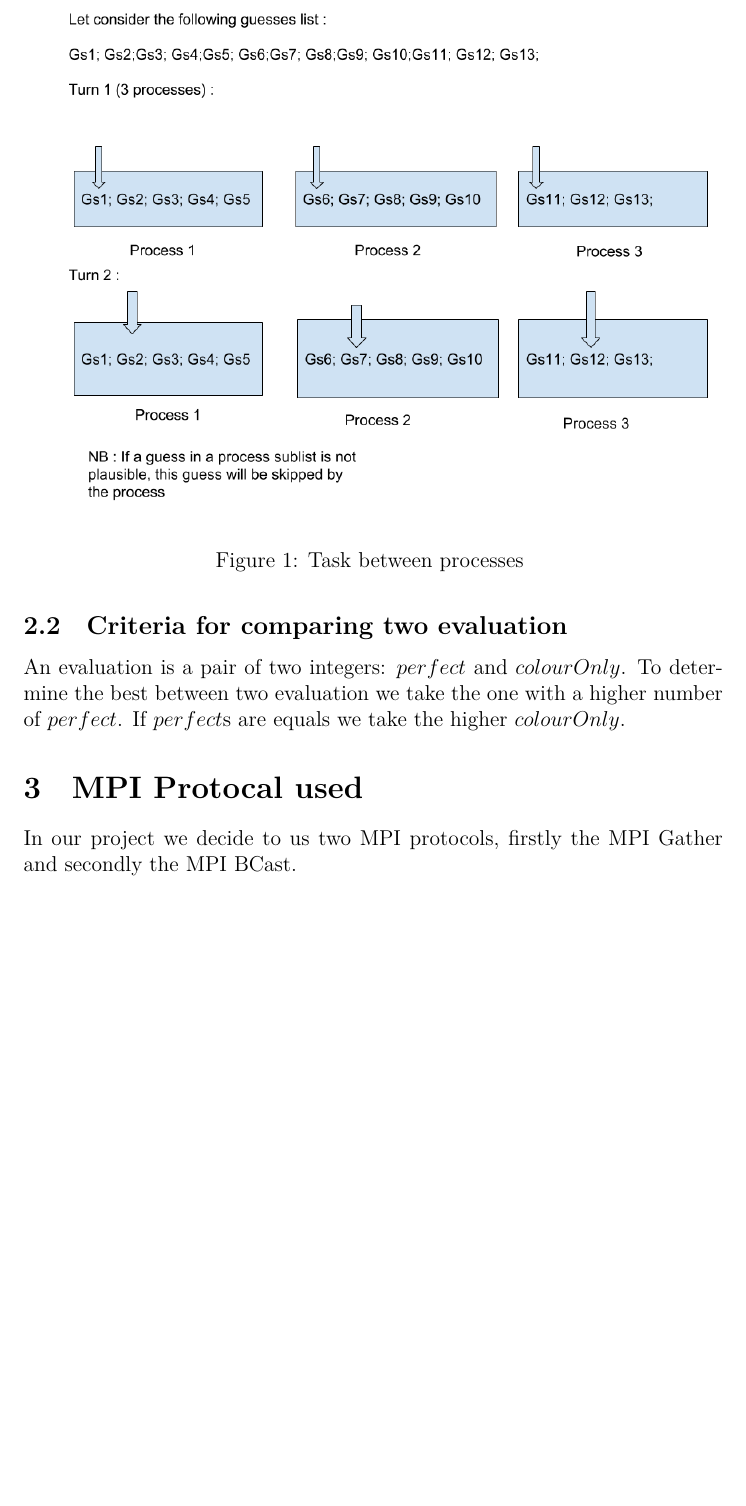
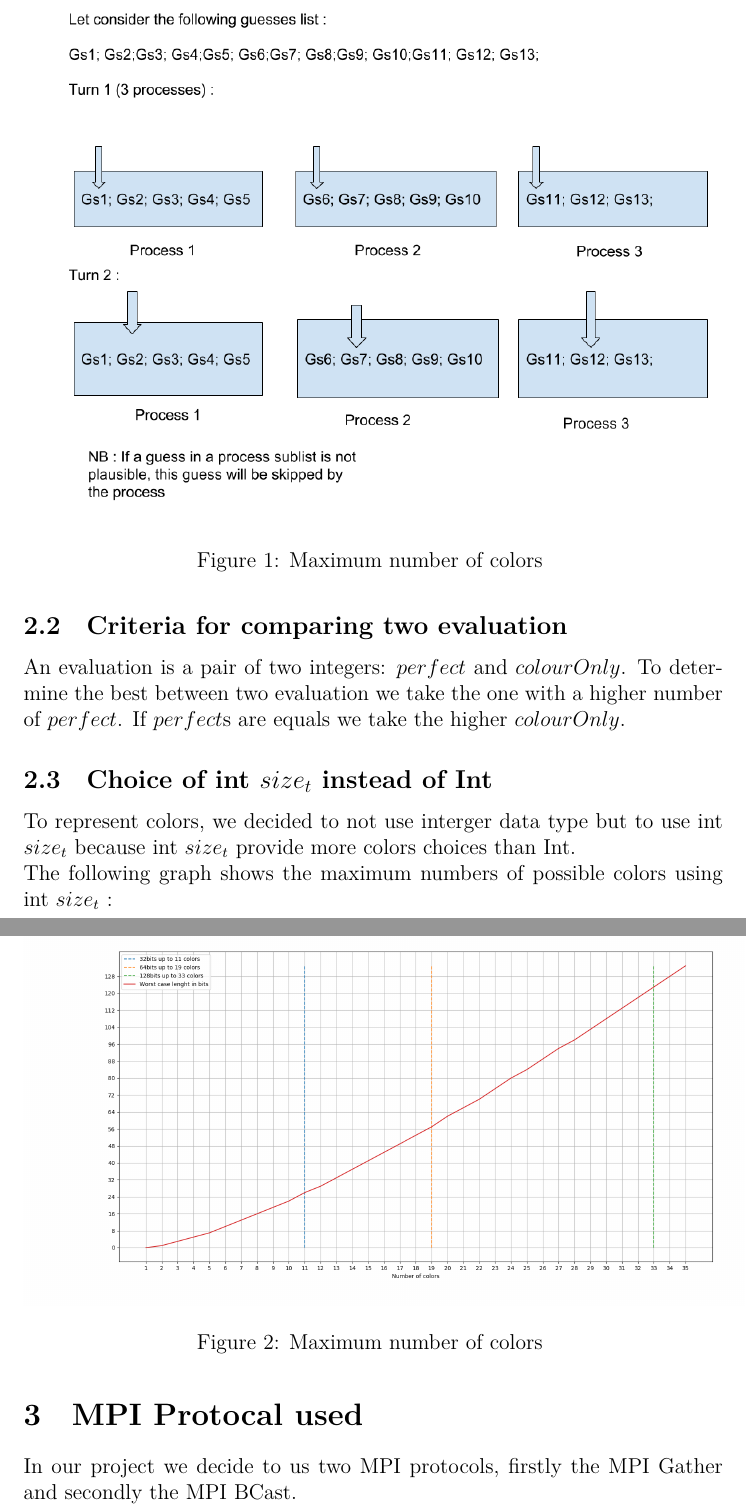
Before and after one commit to azahmed096/OS-Part2, a LaTeX document (report.tex): part of page 3 of 6 before the commit and two parts of pages 3 and 4 of 7 after it, the two joined at a grey line, cut at the place of the change, the shorter picture padded with empty space. Compiled offline with XeLaTeX.

Commit message:
report finalization

```diff
--- a/report.tex
+++ b/report.tex
@@ -121,7 +121,7 @@ The following graphics explain those 3 steps :
         \begin{figure}[H]
 	    \centering
 	    \includegraphics[width=15cm] {pTask.png}
-	    \caption{Task between processes }
+	    \caption{Maximum number of colors }
 	    \label{plot12}
 	\end{figure}
 
@@ -130,6 +130,17 @@ The following graphics explain those 3 steps :
 An evaluation is a pair of two integers: $perfect$ and $colourOnly$. To determine the best
 between two evaluation we take the one with a higher number of $perfect$. If $perfect$s are equals
 we take the higher $colourOnly$.
+
+\subsection{Choice of int $size_t$ instead of Int}
+To represent colors, we decided to not use interger data type but to use int $size_t$ because int $size_t$ provide more colors choices than Int.\\
+The following graph shows the maximum numbers of possible colors using int $size_t$ :
+
+        \begin{figure}[H]
+	    \centering
+	    \includegraphics[width=15cm] {maxColors.png}
+	    \caption{Maximum number of colors }
+	    \label{plot12}
+	\end{figure}
 
 \section{MPI Protocal used}
 In our project we decide to us two MPI protocols, firstly the MPI Gather and secondly the MPI BCast. \\
```
Also changed, not shown: classDiag.JPG (added), maxColors.png (added), report.pdf, report.tex (9 more changed lines).
